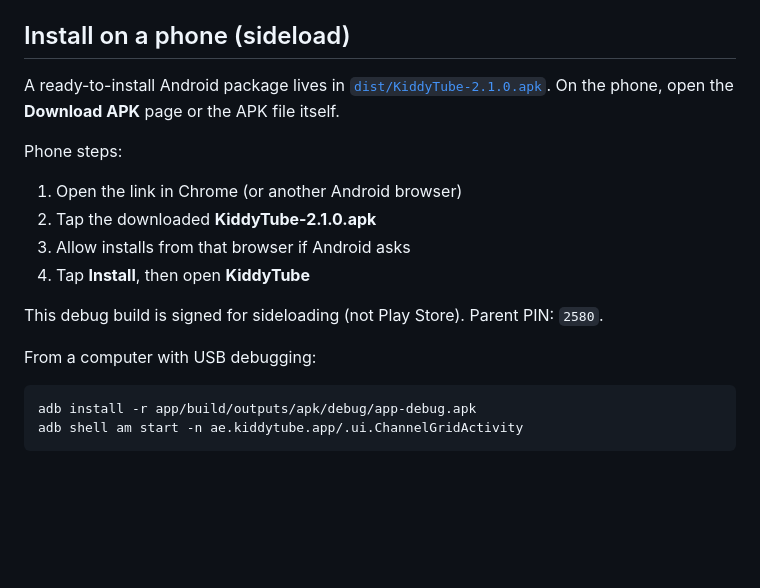
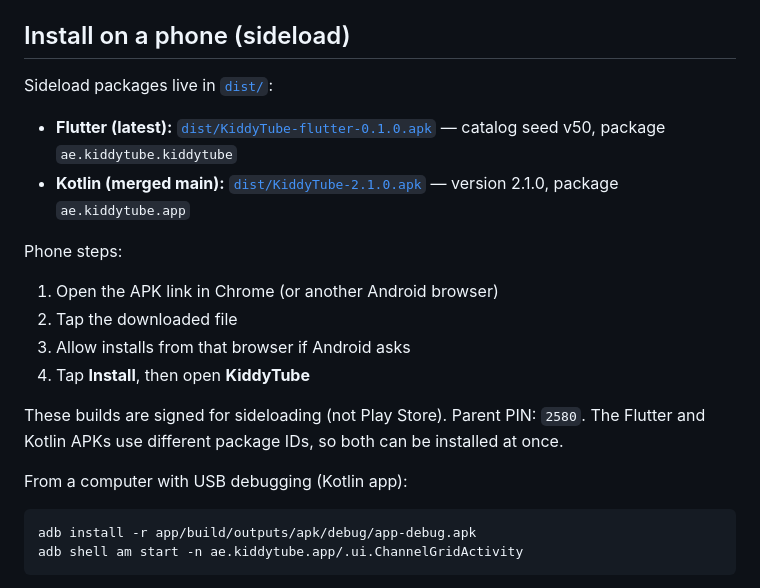
Before and after one commit to Reem-HHH/tvbox, a Markdown page: KiddyTube/README.md, the part around the change. Drawn GitHub-style; blank space fills up the shorter version.

Commit message:
Point phone install docs at the Flutter APK as well as the Kotlin build.
Co-authored-by: Reem <Reem-HHH@users.noreply.github.com>

````diff
--- a/KiddyTube/README.md
+++ b/KiddyTube/README.md
@@ -85,18 +85,21 @@ APK: `app/build/outputs/apk/debug/app-debug.apk`
 
 ## Install on a phone (sideload)
 
-A ready-to-install Android package lives in [`dist/KiddyTube-2.1.0.apk`](../dist/KiddyTube-2.1.0.apk). On the phone, open the **Download APK** page or the APK file itself.
+Sideload packages live in [`dist/`](../dist/):
+
+- **Flutter (latest):** [`dist/KiddyTube-flutter-0.1.0.apk`](../dist/KiddyTube-flutter-0.1.0.apk) — catalog seed v50, package `ae.kiddytube.kiddytube`
+- **Kotlin (merged main):** [`dist/KiddyTube-2.1.0.apk`](../dist/KiddyTube-2.1.0.apk) — version 2.1.0, package `ae.kiddytube.app`
 
 Phone steps:
 
-1. Open the link in Chrome (or another Android browser)
-2. Tap the downloaded **KiddyTube-2.1.0.apk**
+1. Open the APK link in Chrome (or another Android browser)
+2. Tap the downloaded file
 3. Allow installs from that browser if Android asks
 4. Tap **Install**, then open **KiddyTube**
 
-This debug build is signed for sideloading (not Play Store). Parent PIN: `2580`.
+These builds are signed for sideloading (not Play Store). Parent PIN: `2580`. The Flutter and Kotlin APKs use different package IDs, so both can be installed at once.
 
-From a computer with USB debugging:
+From a computer with USB debugging (Kotlin app):
 
 ```bash
 adb install -r app/build/outputs/apk/debug/app-debug.apk
````
